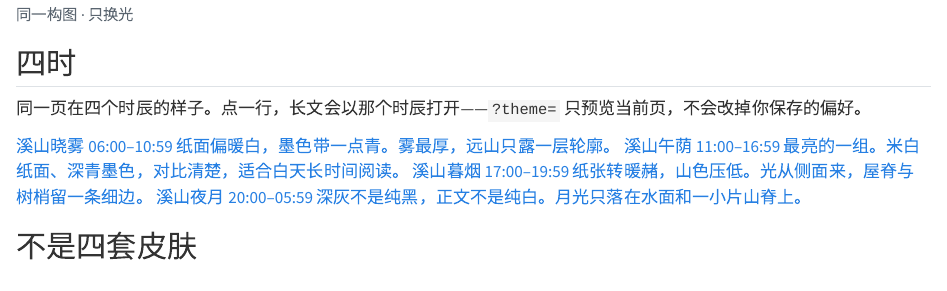
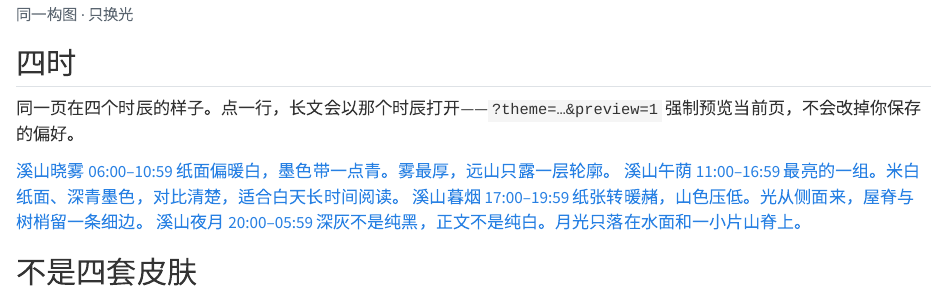
Before and after one commit to hill-light/hill-light-quarto-website, a Quarto document (index.qmd): the page in a window 1100 px wide, from 850 px down. Rendered offline with R 4.5, knitr and Pandoc in place of Quarto, with nearby package versions; drawn as R Markdown's standard HTML page in place of the format the file asks for.

Commit message:
fix: 对齐主题预览优先级
- 已保存偏好默认优先；preview=1 允许 URL 强制预览当前页
- 首页四时入口与文档链接统一带上 preview=1
- 点击切换器时同时清除 theme 与 preview 参数

````diff
--- a/guide.qmd
+++ b/guide.qmd
@@ -59,5 +59,5 @@ quarto preview
 
 优先级从高到低：
 
-1. `?theme=dawn|noon|dusk|night`：只预览当前页，不写入存储。
+1. `?theme=dawn|noon|dusk|night&preview=1`：强制预览当前页，不写入存储。
 2. `localStorage` 里的 `hill-light-theme`：读者点过切换器后保存的偏好。
--- a/index.qmd
+++ b/index.qmd
@@ -75,29 +75,29 @@ body-classes: hl-home
 
 ## 四时
 
-同一页在四个时辰的样子。点一行，长文会以那个时辰打开——`?theme=` 只预览当前页，不会改掉你保存的偏好。
+同一页在四个时辰的样子。点一行，长文会以那个时辰打开——`?theme=…&preview=1` 强制预览当前页，不会改掉你保存的偏好。
 
 ```{=html}
 <div class="hl-seasons">
-  <a class="hl-season" href="demo.html?theme=dawn">
+  <a class="hl-season" href="demo.html?theme=dawn&amp;preview=1">
     <span class="hl-season__dot" aria-hidden="true"></span>
     <span class="hl-season__name">溪山晓雾</span>
     <span class="hl-season__time">06:00–10:59</span>
     <span class="hl-season__desc">纸面偏暖白，墨色带一点青。雾最厚，远山只露一层轮廓。</span>
   </a>
-  <a class="hl-season" href="demo.html?theme=noon">
+  <a class="hl-season" href="demo.html?theme=noon&amp;preview=1">
     <span class="hl-season__dot" aria-hidden="true"></span>
     <span class="hl-season__name">溪山午荫</span>
     <span class="hl-season__time">11:00–16:59</span>
     <span class="hl-season__desc">最亮的一组。米白纸面、深青墨色，对比清楚，适合白天长时间阅读。</span>
   </a>
-  <a class="hl-season" href="demo.html?theme=dusk">
+  <a class="hl-season" href="demo.html?theme=dusk&amp;preview=1">
     <span class="hl-season__dot" aria-hidden="true"></span>
     <span class="hl-season__name">溪山暮烟</span>
     <span class="hl-season__time">17:00–19:59</span>
     <span class="hl-season__desc">纸张转暖赭，山色压低。光从侧面来，屋脊与树梢留一条细边。</span>
   </a>
-  <a class="hl-season" href="demo.html?theme=night">
+  <a class="hl-season" href="demo.html?theme=night&amp;preview=1">
     <span class="hl-season__dot" aria-hidden="true"></span>
     <span class="hl-season__name">溪山夜月</span>
     <span class="hl-season__time">20:00–05:59</span>
````
Also changed, not shown: README.md, _extensions/hill-light/hill-light-body.html, _extensions/hill-light/hill-light-head.html, guide.qmd (3 more changed lines).
